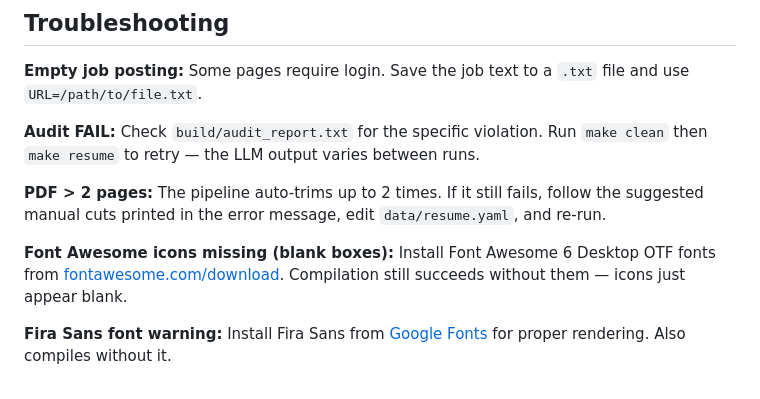
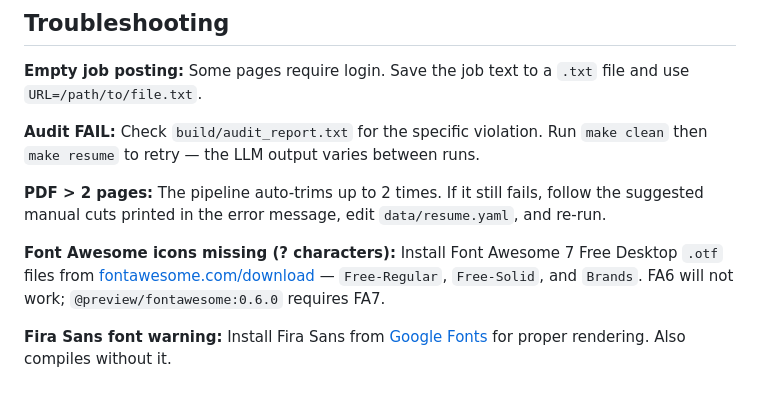
Before and after one commit to ivan-rivera/resume-as-code, a Markdown page: README.md, the part around the change. GitHub-like rendering.

Commit message:
docs: update font requirement from FA6 to FA7 in README
Co-Authored-By: Claude Sonnet 4.6 <noreply@anthropic.com>

```diff
--- a/README.md
+++ b/README.md
@@ -92,6 +92,6 @@ Two layers:
 
 **PDF > 2 pages:** The pipeline auto-trims up to 2 times. If it still fails, follow the suggested manual cuts printed in the error message, edit `data/resume.yaml`, and re-run.
 
-**Font Awesome icons missing (blank boxes):** Install Font Awesome 6 Desktop OTF fonts from [fontawesome.com/download](https://fontawesome.com/download). Compilation still succeeds without them — icons just appear blank.
+**Font Awesome icons missing (? characters):** Install Font Awesome 7 Free Desktop `.otf` files from [fontawesome.com/download](https://fontawesome.com/download) — `Free-Regular`, `Free-Solid`, and `Brands`. FA6 will not work; `@preview/fontawesome:0.6.0` requires FA7.
 
 **Fira Sans font warning:** Install Fira Sans from [Google Fonts](https://fonts.google.com/specimen/Fira+Sans) for proper rendering. Also compiles without it.
```
